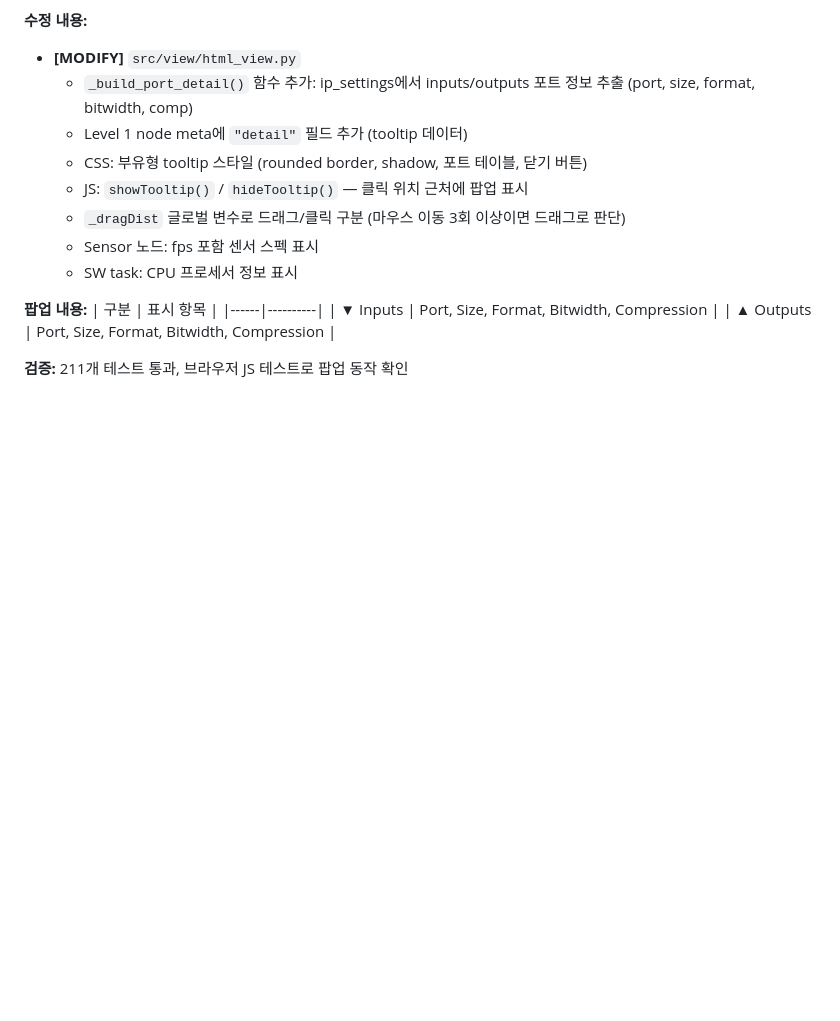
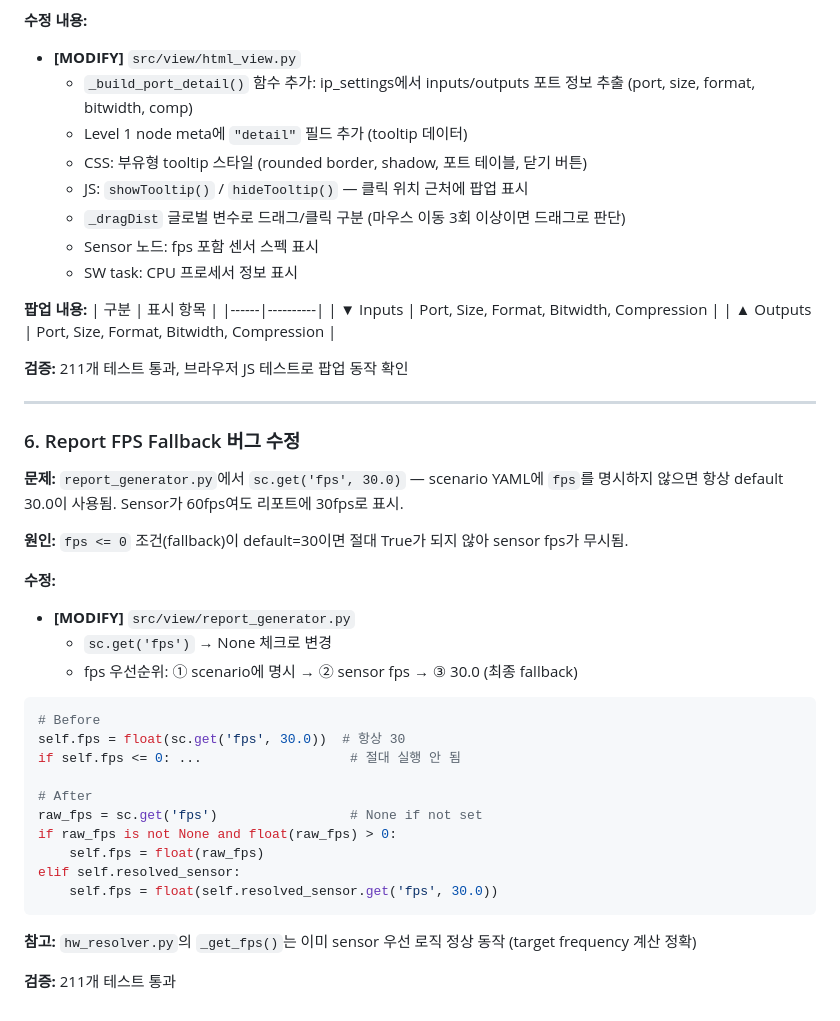
Before and after one commit to younghwan78/IP_Scenario_Simulator, a Markdown page: docs/work_log.md, the part around the change. GitHub-like rendering; blank space fills up the shorter version.

Commit message:
docs: work_log에 fps fallback 수정 항목 추가

````diff
--- a/docs/work_log.md
+++ b/docs/work_log.md
@@ -100,3 +100,33 @@
 | ▲ Outputs | Port, Size, Format, Bitwidth, Compression |
 
 **검증:** 211개 테스트 통과, 브라우저 JS 테스트로 팝업 동작 확인
+
+---
+
+### 6. Report FPS Fallback 버그 수정
+
+**문제:** `report_generator.py`에서 `sc.get('fps', 30.0)` — scenario YAML에 `fps`를 명시하지 않으면 항상 default 30.0이 사용됨. Sensor가 60fps여도 리포트에 30fps로 표시.
+
+**원인:** `fps <= 0` 조건(fallback)이 default=30이면 절대 True가 되지 않아 sensor fps가 무시됨.
+
+**수정:**
+- **[MODIFY]** `src/view/report_generator.py`
+  - `sc.get('fps')` → None 체크로 변경
+  - fps 우선순위: ① scenario에 명시 → ② sensor fps → ③ 30.0 (최종 fallback)
+
+```python
+# Before
+self.fps = float(sc.get('fps', 30.0))  # 항상 30
+if self.fps <= 0: ...                   # 절대 실행 안 됨
+
+# After
+raw_fps = sc.get('fps')                 # None if not set
+if raw_fps is not None and float(raw_fps) > 0:
+    self.fps = float(raw_fps)
+elif self.resolved_sensor:
+    self.fps = float(self.resolved_sensor.get('fps', 30.0))
+```
+
+**참고:** `hw_resolver.py`의 `_get_fps()`는 이미 sensor 우선 로직 정상 동작 (target frequency 계산 정확)
+
+**검증:** 211개 테스트 통과
````
